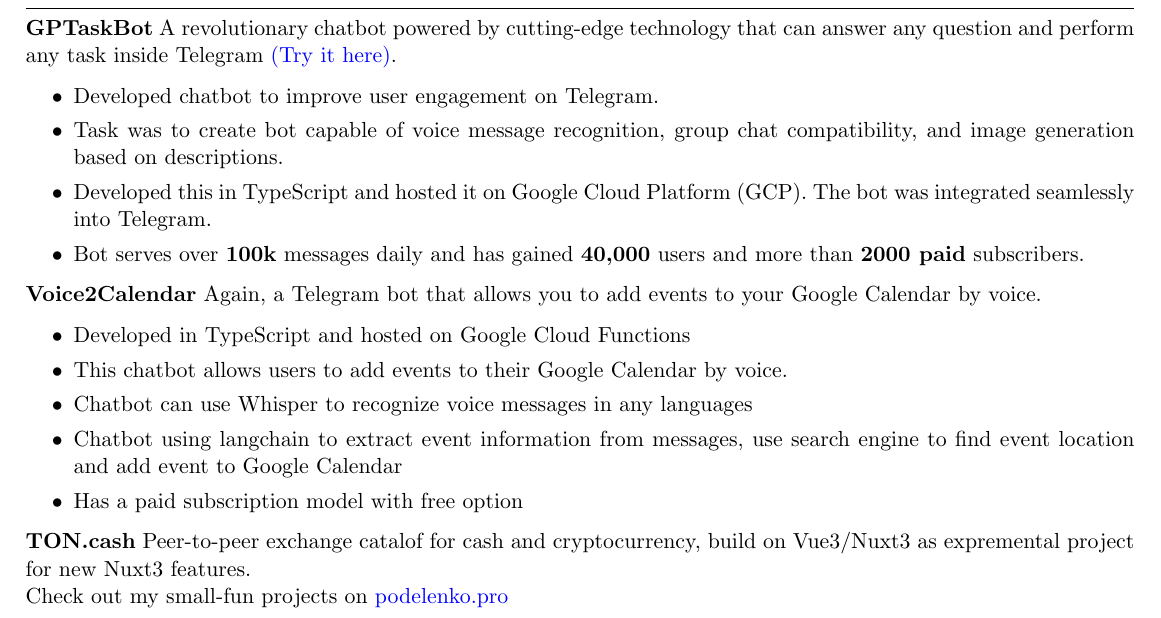
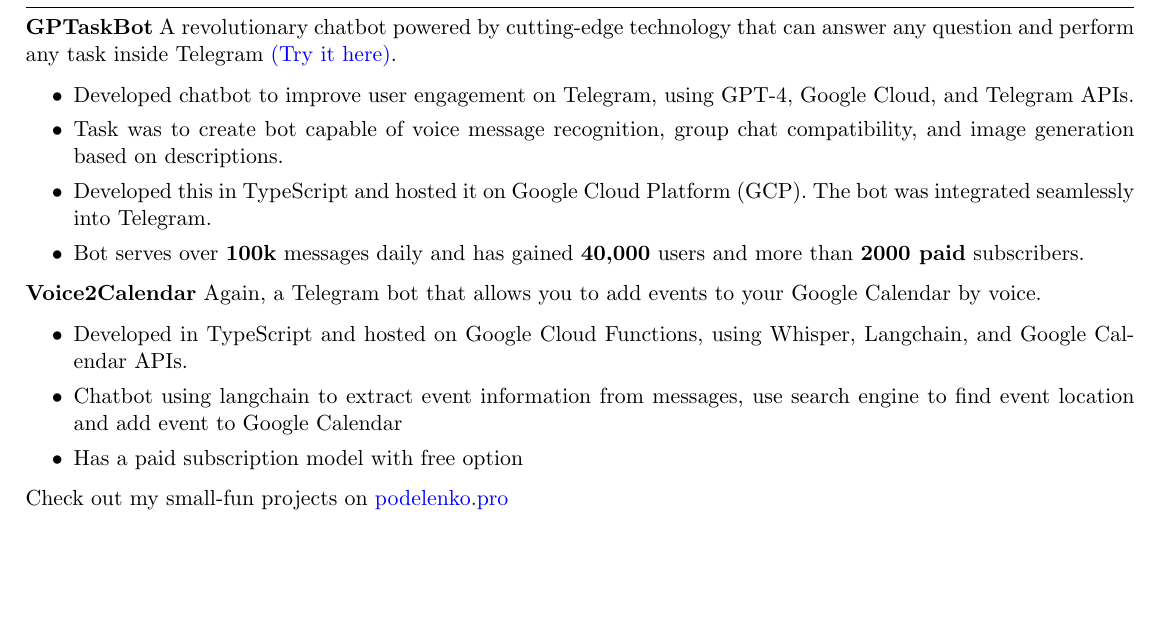
Before and after one commit to Hormold/Hormold, a LaTeX CV (resume/resume.tex): part of page 2 of 3 before the commit and part of page 2 of 2 after it, cut so that both start at the same text, the shorter picture padded with empty space. Compiled offline with pdfLaTeX.

Commit message:
update pdf

```diff
--- a/resume/resume.tex
+++ b/resume/resume.tex
@@ -112,9 +112,8 @@
 \item \textbf{GPTaskBot} {A revolutionary chatbot powered by cutting-edge technology that can answer any question and perform any task inside Telegram \href{https://gptask.io/}{(Try it here)}.
     \begin{itemize}
         \itemsep -3pt {}
-        \item Developed chatbot to improve user engagement on Telegram.
-        \item Task was to create bot capable of voice message recognition, group chat
-compatibility, and image generation based on descriptions.
+        \item Developed chatbot to improve user engagement on Telegram, using GPT-4, Google Cloud, and Telegram APIs.
+        \item Task was to create bot capable of voice message recognition, group chat compatibility, and image generation based on descriptions.
         \item Developed this in TypeScript and hosted it on Google Cloud Platform (GCP). The bot was integrated seamlessly into Telegram.
         \item Bot serves over \textbf{100k} messages daily and has gained \textbf{40,000} users and more than \textbf{2000 paid} subscribers.
     \end{itemize}
@@ -122,14 +121,11 @@
 \item \textbf{Voice2Calendar} {Again, a Telegram bot that allows you to add events to your Google Calendar by voice.
     \begin{itemize}
         \itemsep -3pt {}
-        \item Developed in TypeScript and hosted on Google Cloud Functions
-        \item This chatbot allows users to add events to their Google Calendar by voice.
-        \item Chatbot can use Whisper to recognize voice messages in any languages
+        \item Developed in TypeScript and hosted on Google Cloud Functions, using Whisper, Langchain, and Google Calendar APIs.
         \item Chatbot using langchain to extract event information from messages, use search engine to find event location and add event to Google Calendar
         \item Has a paid subscription model with free option
     \end{itemize}
 }
-\item \textbf{TON.cash} {Peer-to-peer exchange catalof for cash and cryptocurrency, build on Vue3/Nuxt3 as expremental project for new Nuxt3 features.}\\
 Check out my small-fun projects on \href{https://podelenko.pro/#fun}{podelenko.pro}
 \end{rSection}
 
```
Also changed, not shown: resume/resume.pdf, 1 other file.
